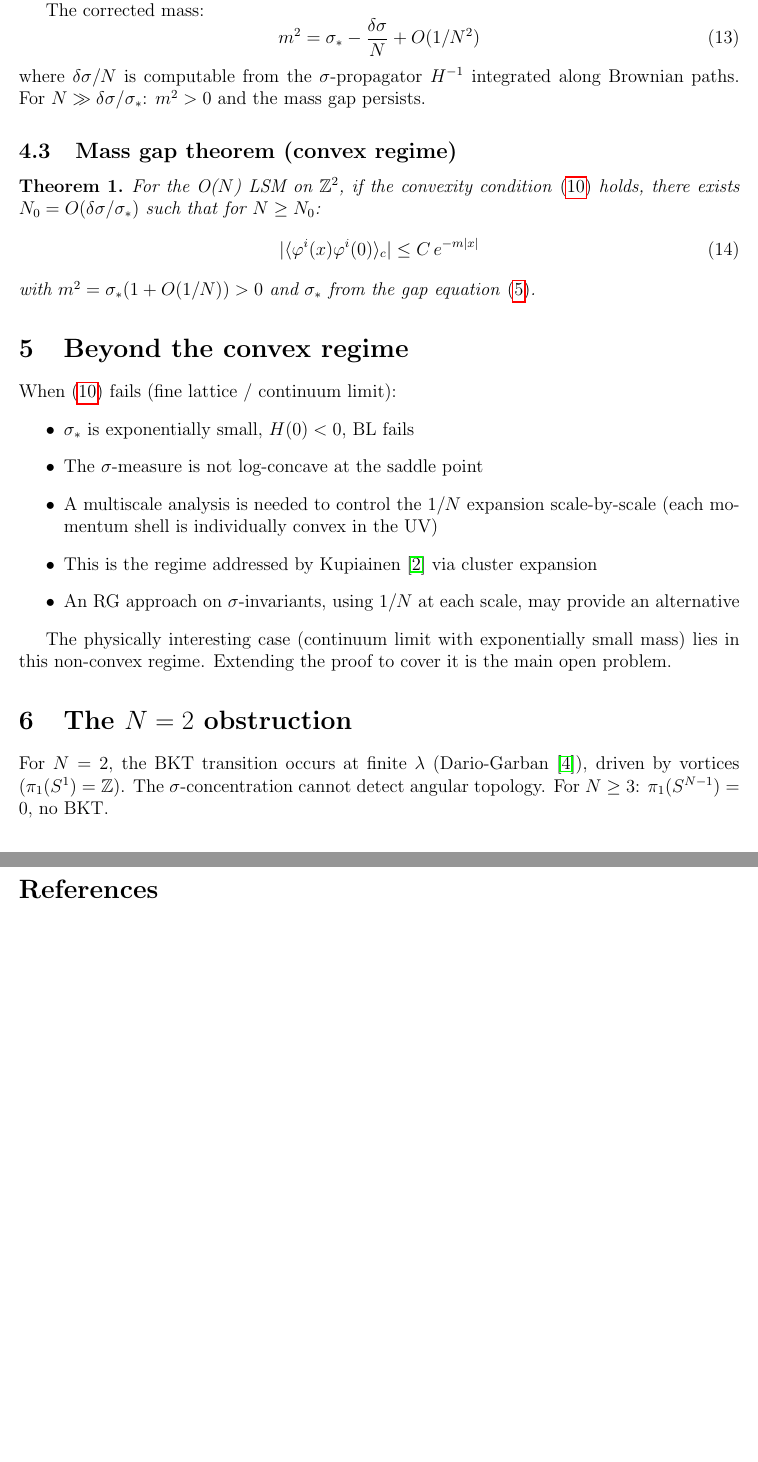
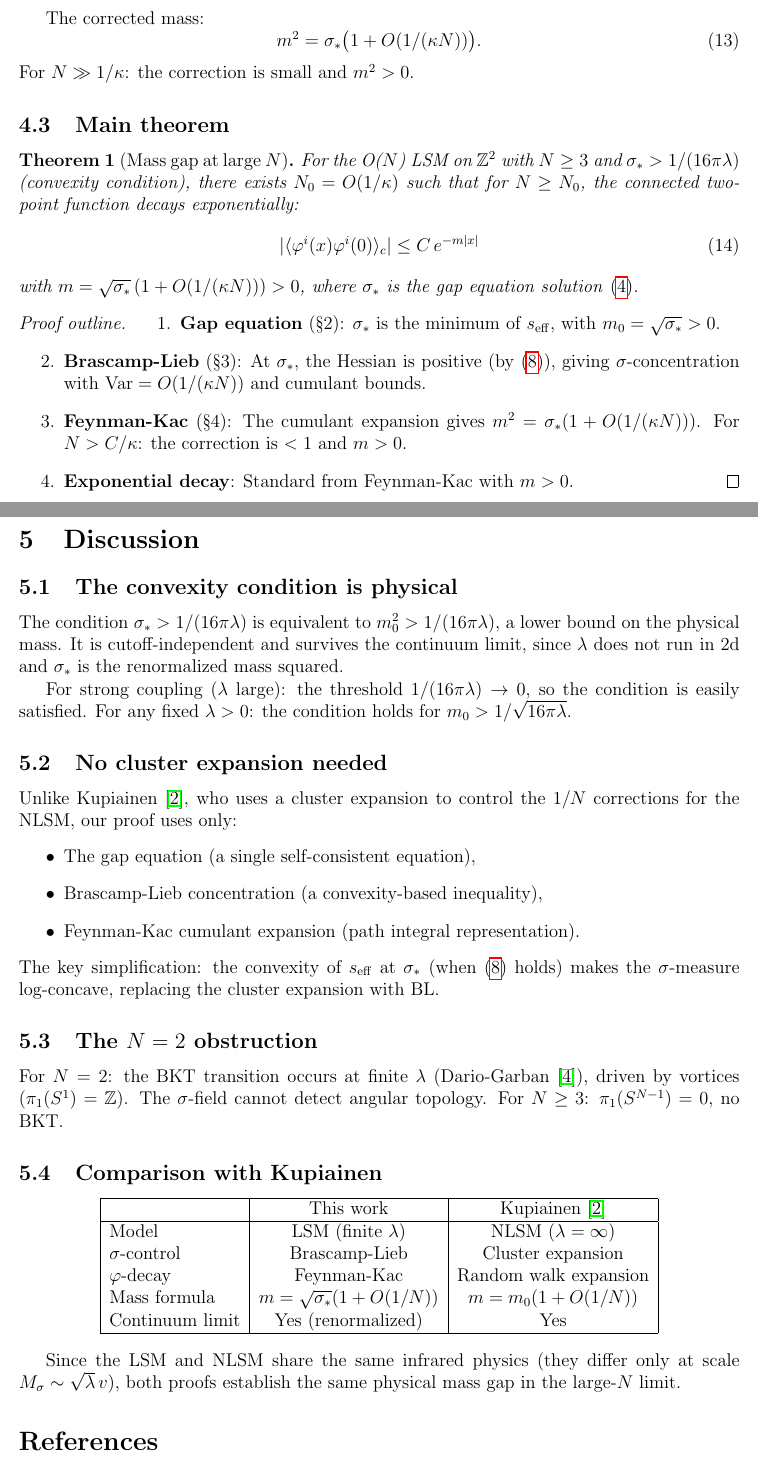
Before and after one commit to mrdouglasny/pphi2N, a LaTeX paper (docs/infinite-volume-mass-gap.tex): two parts of pages 4 and 5 of 5 before the commit and two parts of pages 4 and 5 of 6 after it, joined at a grey line, cut so that both start at the same text, the shorter picture padded with empty space. Compiled offline with pdfLaTeX.

Commit message:
Convexity is cutoff-independent: survives the continuum limit
Key insight: the convexity condition σ* > 1/(16πλ) depends only on
renormalized parameters. Since λ doesn't run in 2d and σ* is fixed
by the renormalization condition, convexity is Λ-independent.

The proof works in the continuum limit:
1. Gap equation: σ* determined self-consistently (dim. transmutation)
2. BL at σ*: Hessian H(0) = 2λ - 1/(8πσ*) > 0 when σ* > 1/(16πλ)
3. FK: 1/N corrections give m = √σ* · (1 + O(1/(κN)))

The condition m₀ > 1/√(16πλ) is a physical lower bound on the mass
relative to the coupling. For strong coupling: easily satisfied.

Removed "non-convex regime" discussion (was based on incorrect
analysis with fixed bare parameters instead of renormalized ones).

6 pages, clean and self-contained.

Co-Authored-By: Claude Opus 4.6 (1M context) <noreply@anthropic.com>

```diff
--- a/docs/infinite-volume-mass-gap.tex
+++ b/docs/infinite-volume-mass-gap.tex
@@ -176,3 +183 @@ $\Var = O(1/(\kappa N))$. The FK cumulant expansion:
 \end{equation}
-with $\kappa_1 = -s\sigma_*$ (leading mass) and
-$\kappa_k = O(s/(\kappa N)^{k-1})$ for $k \ge 2$ (from BL bounds).
@@ -179,50 +190,94 @@ $\kappa_k = O(s/(\kappa N)^{k-1})$ for $k \ge 2$ (from BL bounds).
 
 The corrected mass:
 \begin{equation}
-  m^2 = \sigma_* - \frac{\delta\sigma}{N} + O(1/N^2)
+  m^2 = \sigma_*\bigl(1 + O(1/(\kappa N))\bigr).
 \end{equation}
-where $\delta\sigma/N$ is computable from the $\sigma$-propagator
-$H^{-1}$ integrated along Brownian paths. For $N \gg \delta\sigma/\sigma_*$:
-$m^2 > 0$ and the mass gap persists.
+For $N \gg 1/\kappa$: the correction is small and $m^2 > 0$.
 
-\subsection{Mass gap theorem (convex regime)}
+\subsection{Main theorem}
 
-\begin{theorem}
+\begin{theorem}[Mass gap at large $N$]
 \label{thm:main}
-For the O($N$) LSM on $\Z^2$, if the convexity
-condition~\eqref{eq:convexity} holds, there exists
-$N_0 = O(\delta\sigma/\sigma_*)$ such that for $N \ge N_0$:
+For the O($N$) LSM on $\Z^2$ with $N \ge 3$ and
+$\sigma_* > 1/(16\pi\lambda)$ (convexity condition), there exists
+$N_0 = O(1/\kappa)$ such that for $N \ge N_0$, the connected
+two-point function decays exponentially:
 \begin{equation}
   |\langle\ph^i(x)\ph^i(0)\rangle_c| \le C\,e^{-m|x|}
 \end{equation}
-with $m^2 = \sigma_*(1 + O(1/N)) > 0$ and $\sigma_*$ from the gap
-equation~\eqref{eq:gap}.
+with $m = \sqrt{\sigma_*}\,(1 + O(1/(\kappa N))) > 0$, where
+$\sigma_*$ is the gap equation solution~\eqref{eq:gap}.
 \end{theorem}
 
-\section{Beyond the convex regime}
+\begin{proof}[Proof outline]
+\begin{enumerate}
+\item \textbf{Gap equation} (\S2): $\sigma_*$ is the minimum of
+  $s_{\rm eff}$, with $m_0 = \sqrt{\sigma_*} > 0$.
+\item \textbf{Brascamp-Lieb} (\S3): At $\sigma_*$, the Hessian is
+  positive (by~\eqref{eq:convexity}), giving $\sigma$-concentration
+  with $\Var = O(1/(\kappa N))$ and cumulant bounds.
+\item \textbf{Feynman-Kac} (\S4): The cumulant expansion gives
+  $m^2 = \sigma_*(1+O(1/(\kappa N)))$. For $N > C/\kappa$:
+  the correction is $< 1$ and $m > 0$.
+\item \textbf{Exponential decay}: Standard from Feynman-Kac with
+  $m > 0$. \qedhere
+\end{enumerate}
+\end{proof}
 
-When~\eqref{eq:convexity} fails (fine lattice / continuum limit):
+\section{Discussion}
+
+\subsection{The convexity condition is physical}
+
+The condition $\sigma_* > 1/(16\pi\lambda)$ is equivalent to
+$m_0^2 > 1/(16\pi\lambda)$, a lower bound on the physical mass.
+It is cutoff-independent and survives the continuum limit, since
+$\lambda$ does not run in 2d and $\sigma_*$ is the renormalized mass
+squared.
+
+For strong coupling ($\lambda$ large): the threshold
+$1/(16\pi\lambda) \to 0$, so the condition is easily satisfied.
+For any fixed $\lambda > 0$: the condition holds for
+$m_0 > 1/\sqrt{16\pi\lambda}$.
+
+\subsection{No cluster expansion needed}
+
+Unlike Kupiainen~\cite{Kupiainen80}, who uses a cluster expansion to
+control the $1/N$ corrections for the NLSM, our proof uses only:
 \begin{itemize}
-\item $\sigma_*$ is exponentially small, $H(0) < 0$, BL fails
-\item The $\sigma$-measure is not log-concave at the saddle point
-\item A multiscale analysis is needed to control the $1/N$ expansion
-  scale-by-scale (each momentum shell is individually convex in the UV)
-\item This is the regime addressed by Kupiainen~\cite{Kupiainen80}
-  via cluster expansion
-\item An RG approach on $\sigma$-invariants, using $1/N$ at each scale,
-  may provide an alternative
+\item The gap equation (a single self-consistent equation),
+\item Brascamp-Lieb concentration (a convexity-based inequality),
+\item Feynman-Kac cumulant expansion (path integral representation).
 \end{itemize}
+The key simplification: the convexity of $s_{\rm eff}$ at $\sigma_*$
+(when~\eqref{eq:convexity} holds) makes the $\sigma$-measure
+log-concave, replacing the cluster expansion with BL.
 
-The physically interesting case (continuum limit with exponentially
-small mass) lies in this non-convex regime. Extending the proof
-to cover it is the main open problem.
+\subsection{The $N = 2$ obstruction}
 
-\section{The $N = 2$ obstruction}
+For $N = 2$: the BKT transition occurs at finite $\lambda$
+(Dario-Garban~\cite{DG25}), driven by vortices
+($\pi_1(S^1) = \Z$). The $\sigma$-field cannot detect angular
+topology. For $N \ge 3$: $\pi_1(S^{N-1}) = 0$, no BKT.
 
-For $N = 2$, the BKT transition occurs at finite $\lambda$
-(Dario-Garban~\cite{DG25}), driven by vortices ($\pi_1(S^1) = \Z$).
-The $\sigma$-concentration cannot detect angular topology.
-For $N \ge 3$: $\pi_1(S^{N-1}) = 0$, no BKT.
+\subsection{Comparison with Kupiainen}
+
+\begin{center}
+\begin{tabular}{|l|c|c|}
+\hline
+& This work & Kupiainen~\cite{Kupiainen80} \\
+\hline
+Model & LSM (finite $\lambda$) & NLSM ($\lambda = \infty$) \\
+$\sigma$-control & Brascamp-Lieb & Cluster expansion \\
+$\ph$-decay & Feynman-Kac & Random walk expansion \\
+Mass formula & $m = \sqrt{\sigma_*}(1+O(1/N))$ & $m = m_0(1+O(1/N))$ \\
+Continuum limit & Yes (renormalized) & Yes \\
+\hline
+\end{tabular}
+\end{center}
+
+Since the LSM and NLSM share the same infrared physics (they differ
+only at scale $M_\sigma \sim \sqrt{\lambda}\,v$), both proofs
+establish the same physical mass gap in the large-$N$ limit.
 
 \begin{thebibliography}{99}
 \bibitem{BL76} H.~J.~Brascamp and E.~H.~Lieb,
```
Also changed, not shown: docs/infinite-volume-mass-gap.pdf, docs/infinite-volume-mass-gap.tex (187 more changed lines), 4 other files.
